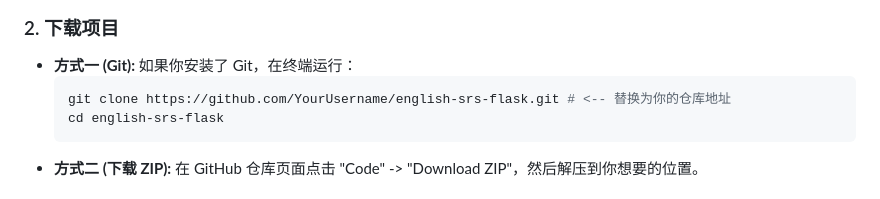
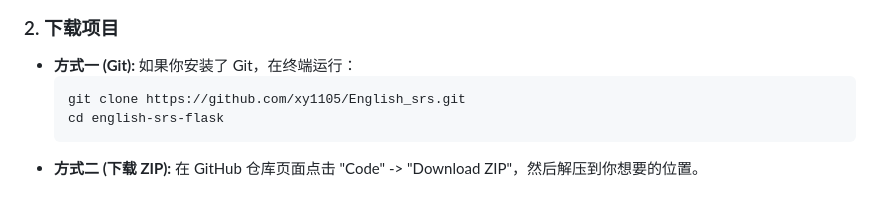
Before and after one commit to xy1105/English_srs, a Markdown page: README.md, the part around the change. Drawn GitHub-style.

````diff
--- a/README.md
+++ b/README.md
@@ -56,7 +56,7 @@
 
 *   **方式一 (Git):** 如果你安装了 Git，在终端运行：
     ```bash
-    git clone https://github.com/YourUsername/english-srs-flask.git # <-- 替换为你的仓库地址
+    git clone https://github.com/xy1105/English_srs.git
     cd english-srs-flask
     ```
 *   **方式二 (下载 ZIP):** 在 GitHub 仓库页面点击 "Code" -> "Download ZIP"，然后解压到你想要的位置。
````
